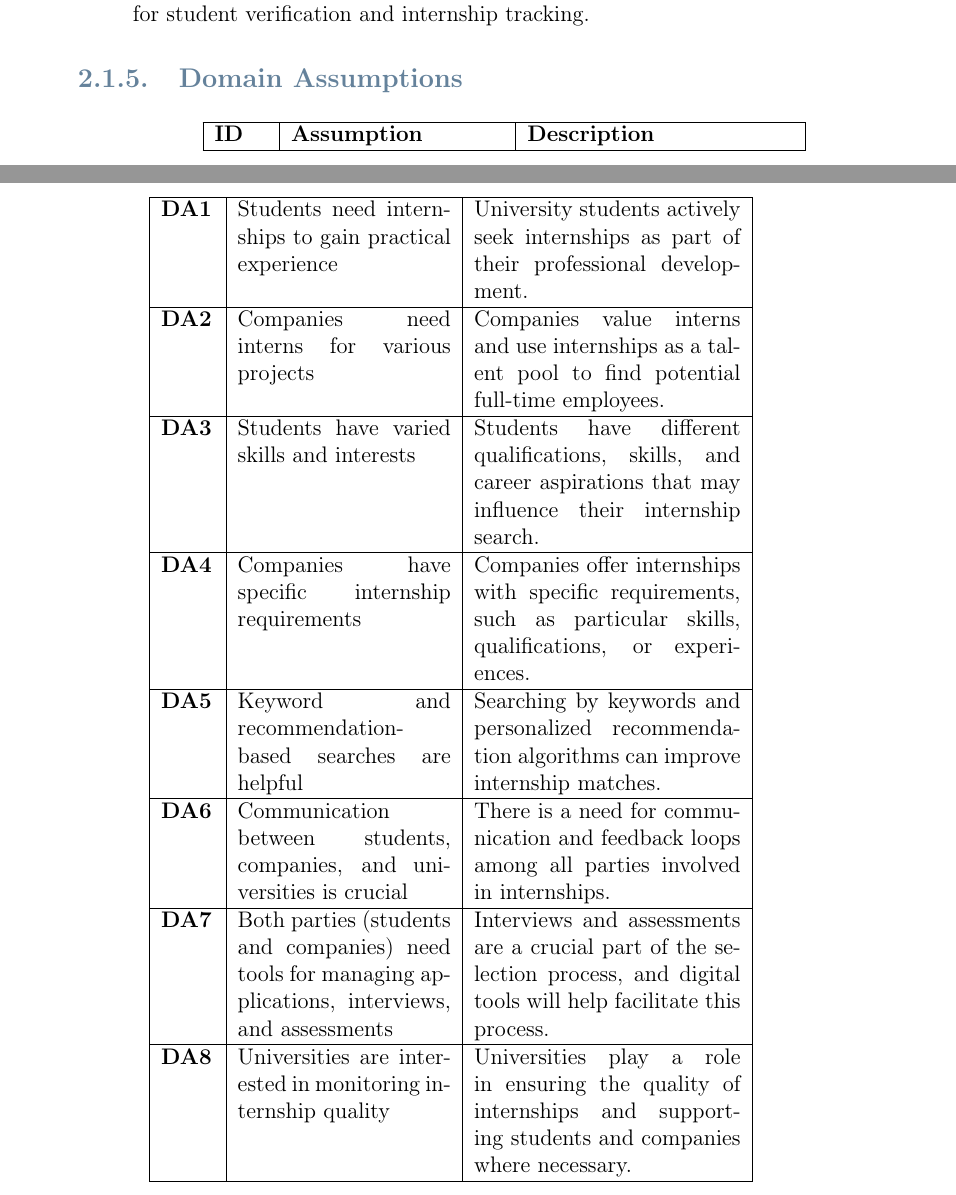
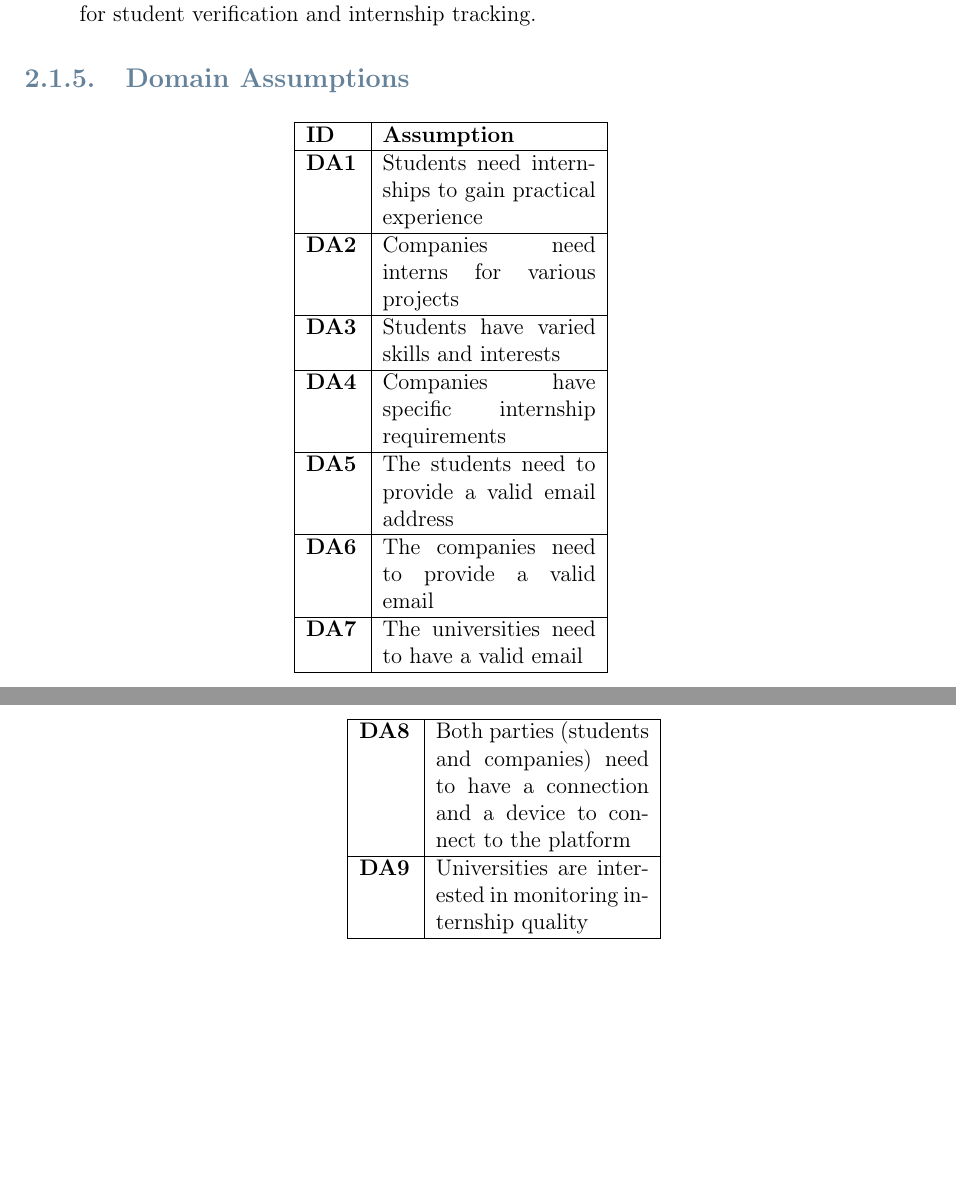
Before and after one commit to giovanni-vaccarino/Job_Boarding_Platform, a LaTeX thesis (RASD/main.tex, which reads RASD/chapters/overall_description.tex): two parts of pages 21 and 22 of 50 before the commit and two parts of pages 22 and 23 of 52 after it, joined at a grey line, cut so that both start at the same text, the shorter picture padded with empty space. Compiled offline with pdfLaTeX.

Commit message:
Product functions update ; Domain Assumptions update

```diff
--- a/RASD/chapters/overall_description.tex
+++ b/RASD/chapters/overall_description.tex
@@ -128,35 +144,27 @@ By tailoring specific features to address the characteristics of students, compa
 \end{itemize}
 
 \subsection{Domain Assumptions}
-
-\begin{longtable}{|p{1cm}| p{4cm} | p{5cm} |}
+\begin{longtable}{|p{1cm}|p{4cm}|}
 \hline
-\textbf{ID} & \textbf{Assumption} & \textbf{Description} \\
+\textbf{ID} & \textbf{Assumption} \\
 \hline
-\textbf{DA1} & Students need internships to gain practical experience &
-University students actively seek internships as part of their professional development. \\
+\textbf{DA1} & Students need internships to gain practical experience \\
 \hline
-\textbf{DA2} & Companies need interns for various projects &
-Companies value interns and use internships as a talent pool to find potential full-time employees. \\
+\textbf{DA2} & Companies need interns for various projects \\
 \hline
-\textbf{DA3} & Students have varied skills and interests &
-Students have different qualifications, skills, and career aspirations that may influence their internship search. \\
+\textbf{DA3} & Students have varied skills and interests \\
 \hline
-\textbf{DA4} & Companies have specific internship requirements &
-Companies offer internships with specific requirements, such as particular skills, qualifications, or experiences. \\
+\textbf{DA4} & Companies have specific internship requirements \\
 \hline
-\textbf{DA5} & Keyword and recommendation-based searches are helpful &
-Searching by keywords and personalized recommendation algorithms can improve internship matches. \\
+\textbf{DA5} & The students need to provide a valid email address \\
 \hline
-\textbf{DA6} & Communication between students, companies, and universities is crucial &
-There is a need for communication and feedback loops among all parties involved in internships. \\
+\textbf{DA6} & The companies need to provide a valid email \\
 \hline
-\textbf{DA7} & Both parties (students and companies) need tools for managing applications, interviews, and assessments &
-Interviews and assessments are a crucial part of the selection process, and digital tools will help facilitate this process. \\
+\textbf{DA7} & The universities need to have a valid email \\
 \hline
-\textbf{DA8} & Universities are interested in monitoring internship quality &
-Universities play a role in ensuring the quality of internships and supporting students and companies where necessary. \\
+\textbf{DA8} & Both parties (students and companies) need to have a connection and a device to connect to the platform \\
+\hline
+\textbf{DA9} & Universities are interested in monitoring internship quality \\
 \hline
 \end{longtable}
-
 \newpage
```
Also changed, not shown: RASD/chapters/overall_description.tex (54 more changed lines). Lines whose indentation alone changed are shown as unchanged.
